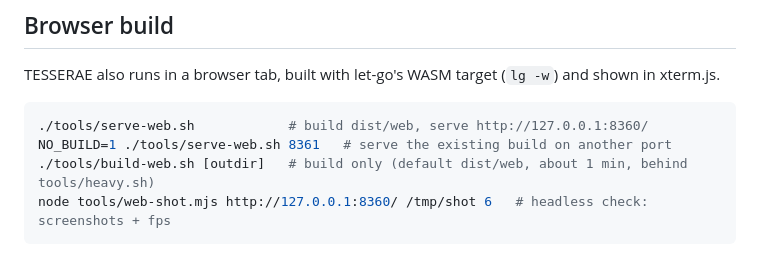
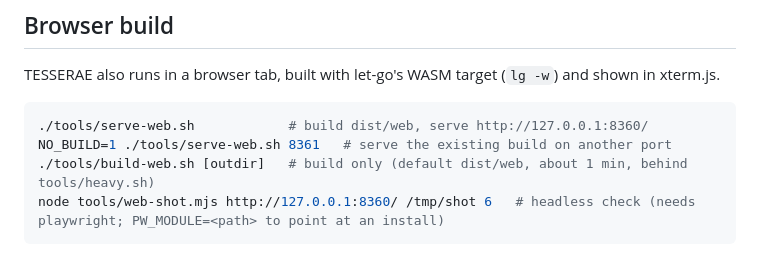
Before and after one commit to mparrett/tesserae, a Markdown page: README.md, the part around the change. GitHub-like rendering.

Commit message:
prepare for public: MIT license; tools take env/relative defaults instead of local paths; docs point at let-go #1050/#1051
Co-Authored-By: Claude Opus 5.5 <noreply@anthropic.com>

````diff
--- a/README.md
+++ b/README.md
@@ -165,7 +165,7 @@ shown in xterm.js.
 ./tools/serve-web.sh            # build dist/web, serve http://127.0.0.1:8360/
 NO_BUILD=1 ./tools/serve-web.sh 8361   # serve the existing build on another port
 ./tools/build-web.sh [outdir]   # build only (default dist/web, about 1 min, behind tools/heavy.sh)
-node tools/web-shot.mjs http://127.0.0.1:8360/ /tmp/shot 6   # headless check: screenshots + fps
+node tools/web-shot.mjs http://127.0.0.1:8360/ /tmp/shot 6   # headless check (needs playwright; PW_MODULE=<path> to point at an install)
 ```
 
 ![browser](docs/captures/v2-web-play.png)
````
Also changed, not shown: docs/DEVLOG.md (+7 -7 lines), docs/letgo-upstream-candidates.md (+9 -10 lines), docs/captures/v2-orrery-tally.png (added), 5 other files.
